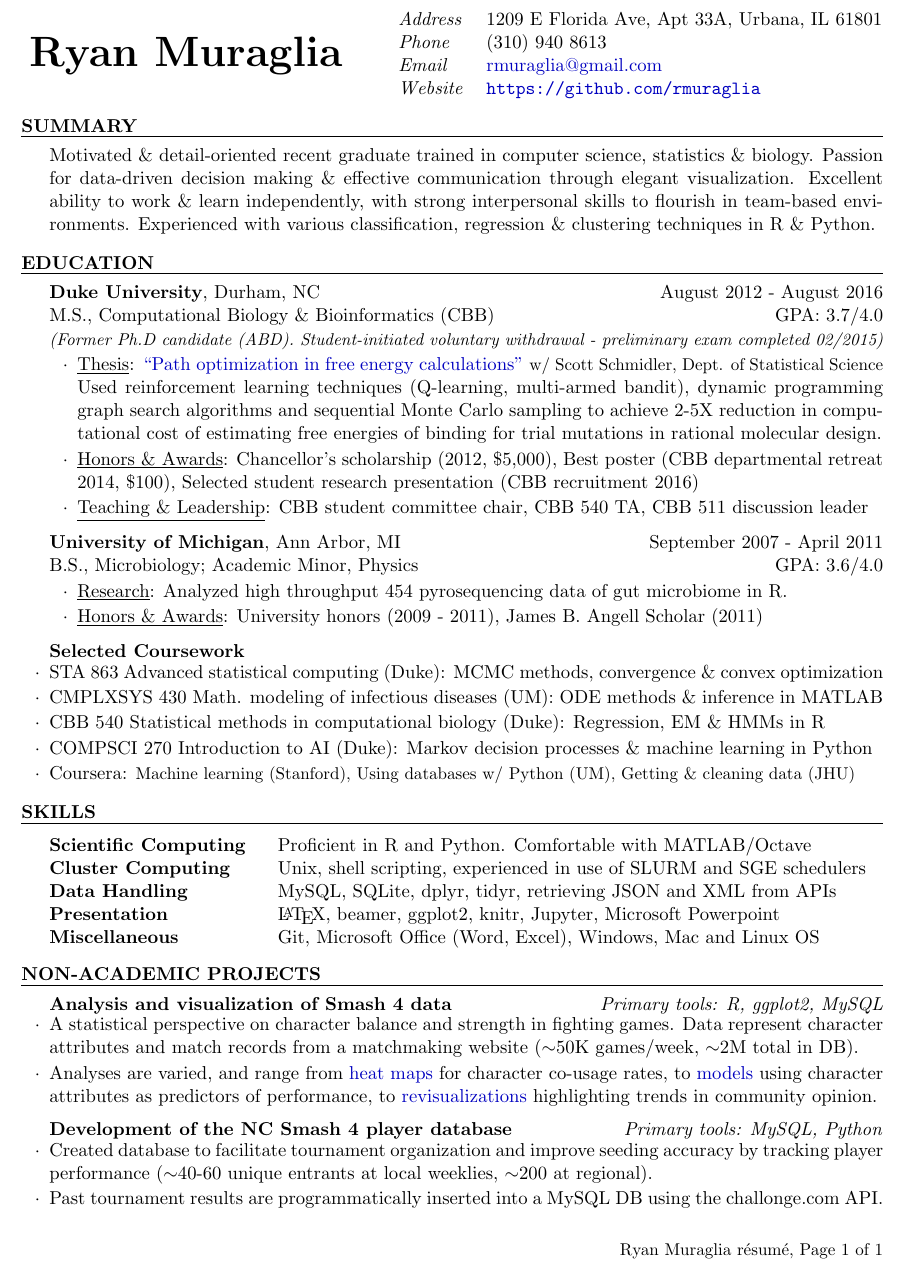
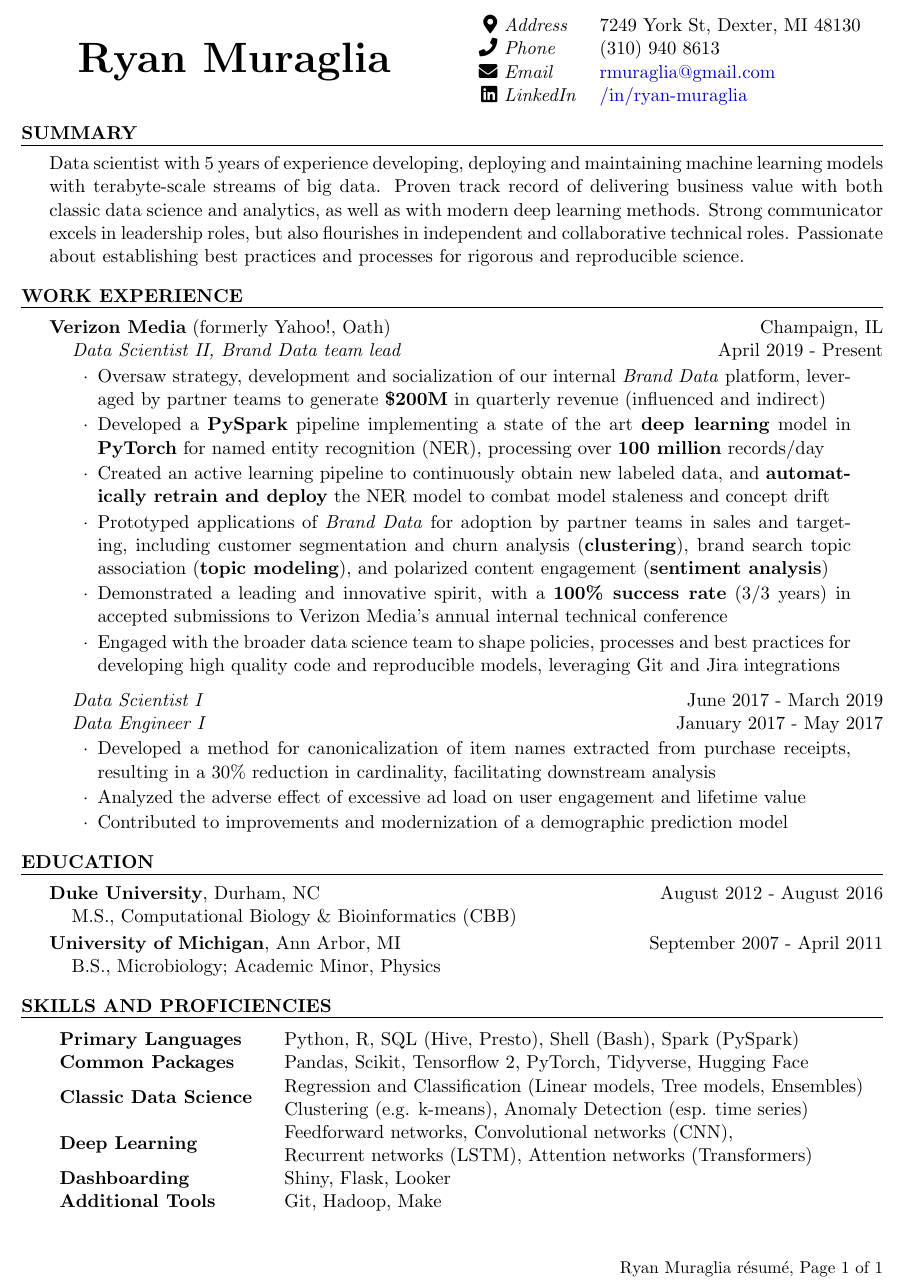
Before and after one commit to rmuraglia/RM_resume, a LaTeX CV (RM_resume.tex): part of the page, cut at the place of the change. Compiled offline with pdfLaTeX.

Commit message:
big update

```diff
--- a/RM_resume.tex
+++ b/RM_resume.tex
@@ -6,10 +7,10 @@
 
 \documentclass[11pt]{article}
 
-\usepackage[left=0.75in,top=0.64in,right=0.75in,bottom=0.65in]{geometry} % Document margins
+\usepackage[left=0.75in,top=0.6in,right=0.75in,bottom=0.6in]{geometry} % Document margins
 % \usepackage[margin=0.75in]{geometry}
 \usepackage[parfill]{parskip}
-\usepackage{fancyhdr, lastpage, array, ifthen, hyperref, multirow, xcolor}
+\usepackage{fancyhdr, lastpage, array, ifthen, hyperref, multirow, xcolor, fontawesome5,amsmath}
 \setlength{\headheight}{15.2pt}
 \pagestyle{fancy}
 
@@ -64,23 +65,61 @@
 
 \begin{document}
 
-\begin{tabular}{ @{\hspace{1ex}} >{\bfseries}c @{\hspace{7ex}} >{\itshape}l @{\hspace{3ex}} l }
+\begingroup
+\setlength{\tabcolsep}{2pt}
+\begin{tabular}{ @{\hspace{7ex}} >{\bfseries}c @{\hspace{11ex}} r >{\itshape}l @{\hspace{3ex}} l }
 \multirow{4}{*}{{\Huge Ryan Muraglia}}
-  & Address & 1209 E Florida Ave, Apt 33A, Urbana, IL 61801 \\
-  & Phone & (310) 940 8613 \\
-  & Email & \href{mailto:rmuraglia@gmail.com}{rmuraglia@gmail.com} \\
-  & Website & \url{https://github.com/rmuraglia}
+  & \faIcon{map-marker-alt} & Address & 7249 York St, Dexter, MI 48130 \\
+  & \faPhone & Phone & (310) 940 8613 \\
+  & \faIcon{envelope} & Email & \href{mailto:rmuraglia@gmail.com}{rmuraglia@gmail.com} \\
+  & \faLinkedin & LinkedIn & \href{https://www.linkedin.com/in/ryan-muraglia-63492b126/}{/in/ryan-muraglia} \\
+  % & \faGithub & GitHub & \url{https://github.com/rmuraglia} \\
+  % & \faIcon{pencil-alt} & Blog & \url{foo}{bar} \\
 \end{tabular}
+\endgroup
 
 %-------------------------------------------------
-% SKILLS
+%   SUMMARY
 %-------------------------------------------------
 
 \begin{rSection}{Summary}
-Motivated \& detail-oriented recent graduate trained in computer science, statistics \& biology.
-Passion for data-driven decision making \& effective communication through elegant visualization.
-Excellent ability to work \& learn independently, with strong interpersonal skills to flourish in team-based environments.
-Experienced with various classification, regression \& clustering techniques in R \& Python.
+Data scientist with 5 years of experience developing, deploying and maintaining machine learning models with terabyte-scale streams of big data.
+Proven track record of delivering business value with both classic data science and analytics, as well as with modern deep learning methods.
+Strong communicator excels in leadership roles, but also flourishes in independent and collaborative technical roles.
+Passionate about establishing best practices and processes for rigorous and reproducible science.
+\end{rSection}
+
+%-------------------------------------------------
+%   WORK EXPERIENCE
+%-------------------------------------------------
+
+\begin{rSection}{Work Experience}
+{\bf Verizon Media} (formerly Yahoo!, Oath) \hfill Champaign, IL \\
+{\em \hspace*{2ex} Data Scientist II, Brand Data team lead} \hfill April 2019 - Present
+
+\begin{list}{$\cdot$}{\leftmargin=6ex \rightmargin=4ex} % \cdot used for bullets
+   \itemsep -0.5em \vspace{-0.5em} % Compress items in list together for aesthetics
+   \item Oversaw strategy, development and socialization of our internal \textit{Brand Data} platform, leveraged by partner teams to generate \textbf{\$200M} in quarterly revenue (influenced and indirect)
+   \item Developed a \textbf{PySpark} pipeline implementing a state of the art \textbf{deep learning} model in \textbf{PyTorch} for named entity recognition (NER), processing over \textbf{100 million} records/day
+   % \item Achieved \textbf{2x speed up} in inference job runtime and \textbf{5x reduction} in memory utilization relative to the previously used algorithm, saving \$500 in monthly compute costs for brand extraction jobs
+   \item Created an active learning pipeline to continuously obtain new labeled data, and \textbf{automatically retrain and deploy} the NER model to combat model staleness and concept drift
+   \item Prototyped applications of \textit{Brand Data} for adoption by partner teams in sales and targeting, including customer segmentation and churn analysis (\textbf{clustering}), brand search topic association (\textbf{topic modeling}), and polarized content engagement (\textbf{sentiment analysis})
+   % \item Brand linking (aka brand mapping) relevant but not too exciting
+   % \item Brand dictionary same thing -- relevant but maybe not technically challenging or exciting
+   \item Demonstrated a leading and innovative spirit, with a \textbf{100\% success rate} (3/3 years) in accepted submissions to Verizon Media's annual internal technical conference
+   \item Engaged with the broader data science team to shape policies, processes and best practices for developing high quality code and reproducible models, leveraging Git and Jira integrations
+\end{list}
+
+{\em \hspace*{2ex} Data Scientist I} \hfill June 2017 - March 2019 \\
+{\em \hspace*{2ex} Data Engineer I} \hfill January 2017 - May 2017
+
+\begin{list}{$\cdot$}{\leftmargin=6ex \rightmargin=4ex} % \cdot used for bullets
+   \itemsep -0.5em \vspace{-0.5em} % Compress items in list together for aesthetics
+   \item Developed a method for canonicalization of item names extracted from purchase receipts, resulting in a 30\% reduction in cardinality, facilitating downstream analysis
+   \item Analyzed the adverse effect of excessive ad load on user engagement and lifetime value
+   \item Contributed to improvements and modernization of a demographic prediction model
+\end{list}
+
 \end{rSection}
 
 %------------------------------------------
@@ -90,77 +129,33 @@ Experienced with various classification, regression \& clustering techniques in
 \begin{rSection}{Education}
 
 {\bf Duke University}, Durham, NC \hfill August 2012 - August 2016 \\
-M.S., Computational Biology \& Bioinformatics (CBB) \hfill GPA: 3.7/4.0 \\
-{\em {\small (Former Ph.D candidate (ABD). Student-initiated voluntary withdrawal - preliminary exam completed 02/2015)}}
-\begin{list}{$\cdot$}{\leftmargin=1.5em} % \cdot used for bullets, no indentation
-   \itemsep -0.5em \vspace{-0.5em} % Compress items in list together for aesthetics
-   \item \underline{Thesis}: \href{https://dl.dropboxusercontent.com/u/42186570/RM_thesis.pdf}{``Path optimization in free energy calculations''} {\small w/ Scott Schmidler, Dept. of Statistical Science} \\
-   Used reinforcement learning techniques (Q-learning, multi-armed bandit), dynamic programming graph search algorithms and sequential Monte Carlo sampling to achieve 2-5X reduction in computational cost of estimating free energies of binding for trial mutations in rational molecular design. % add hyperlinks for images in here as well?
-   \item \underline{Honors \& Awards}: Chancellor's scholarship (2012, \$5,000), Best poster (CBB departmental retreat 2014, \$100), Selected student research presentation (CBB recruitment 2016)
-   \item \underline{Teaching \& Leadership}: CBB student committee chair, CBB 540 TA, CBB 511 discussion leader
-\end{list}
+\hspace*{2ex} M.S., Computational Biology \& Bioinformatics (CBB)
+% {\em {\small (Former Ph.D candidate (ABD). Student-initiated voluntary withdrawal - preliminary exam completed 02/2015)}}
 
-\vspace{-0.0ex}
+\vspace{-1ex}
 {\bf University of Michigan}, Ann Arbor, MI \hfill September 2007 - April 2011 \\
-B.S., Microbiology; Academic Minor, Physics \hfill GPA: 3.6/4.0
-\begin{list}{$\cdot$}{\leftmargin=1.5em}
-   \itemsep -0.5em \vspace{-0.5em}
-   \item \underline{Research}: Analyzed high throughput 454 pyrosequencing data of gut microbiome in R.
-   \item \underline{Honors \& Awards}: University honors (2009 - 2011), James B. Angell Scholar (2011)
-\end{list}
+\hspace*{2ex} B.S., Microbiology; Academic Minor, Physics
 
-\vspace{-0.0ex}
-{\bf Selected Coursework}\\
-\begin{list}{$\cdot$}{\leftmargin=0em}
-   \itemsep -0.5em \vspace{-2.0em}
-   \item STA 863 Advanced statistical computing (Duke): MCMC methods, convergence \& convex optimization % gibbs sampling, hybrid monte carlo, tempering, inference (kalman filter)
-   \item CMPLXSYS 430 Math. modeling of infectious diseases (UM): ODE methods \& inference in MATLAB
-   \item CBB 540 Statistical methods in computational biology (Duke): Regression, EM \& HMMs in R
-   \item COMPSCI 270 Introduction to AI (Duke): Markov decision processes \& machine learning in Python
-   \item Coursera: {\small Machine learning (Stanford), Using databases w/ Python (UM), Getting \& cleaning data (JHU)}
-\end{list}
 \end{rSection}
-
 %-------------------------------------------------
 % SKILLS
 %-------------------------------------------------
 
-\begin{rSection}{Skills}
+\begin{rSection}{Skills and Proficiencies}
 
-\begin{tabular}{ @{} >{\bfseries}l @{\hspace{4ex}} l }
-Scientific Computing & Proficient in R and Python. Comfortable with MATLAB/Octave \\ % remove octave and put in scipy stack?
-Cluster Computing & Unix, shell scripting, experienced in use of SLURM and SGE schedulers \\
-% Statistical techniques?
-Data Handling & MySQL, SQLite, dplyr, tidyr, retrieving JSON and XML from APIs \\ % add pandas?
-Presentation & \LaTeX, beamer, ggplot2, knitr, Jupyter, Microsoft Powerpoint \\
-% Languages & English (native), French (fluent), Spanish (conversational) \\
-Miscellaneous & Git, Microsoft Office (Word, Excel), Windows, Mac and Linux OS
+\begin{tabular}{>{\bfseries}l @{\hspace{4ex}} l }
+Primary Languages & Python, R, SQL (Hive, Presto), Shell (Bash), Spark (PySpark) \\
+Common Packages & Pandas, Scikit, Tensorflow 2, PyTorch, Tidyverse, Hugging Face \\
+\multirow{2}{*}{{Classic Data Science}}
+  & Regression and Classification (Linear models, Tree models, Ensembles) \\
+  & Clustering (e.g. k-means), Anomaly Detection (esp. time series) \\
+\multirow{2}{*}{{Deep Learning}}
+  & Feedforward networks, Convolutional networks (CNN), \\
+  & Recurrent networks (LSTM), Attention networks (Transformers) \\
+Dashboarding & Shiny, Flask, Looker \\
+Additional Tools & Git, Hadoop, Make \\
 \end{tabular}
 
 \end{rSection}
 
-%-------------------------------------------------
-% NON-ACADEMIC PROJECTS
-%-------------------------------------------------
-
-\begin{rSection}{Non-academic projects}
-
-\textbf{Analysis and visualization of Smash 4 data} \hfill \textit{Primary tools: R, ggplot2, MySQL} \\
-\begin{list}{$\cdot$}{\leftmargin=0em}
-   \itemsep -0.5em \vspace{-2.0em}
-   \item A statistical perspective on character balance and strength in fighting games. Data represent character attributes and match records from a matchmaking website ($\sim$50K games/week, $\sim$2M total in DB).
-   \item Analyses are varied, and range from \href{https://dl.dropboxusercontent.com/u/42186570/char_co-usage_icons.png}{heat maps} for character co-usage rates, to \href{https://dl.dropboxusercontent.com/u/42186570/4BR_v_runspeed_nozoom.png}{models} using character attributes as predictors of performance, to \href{https://dl.dropboxusercontent.com/u/42186570/4br-1.1.6-sorted-deltas.png}{revisualizations} highlighting trends in community opinion.
-   % \item Information disseminated, 10K impressions, 1.5K media engagements for each viz
-\end{list}
-
-\vspace{-0.2ex}
-\textbf{Development of the NC Smash 4 player database} \hfill \textit{Primary tools: MySQL, Python} \\
-\begin{list}{$\cdot$}{\leftmargin=0em}
-   \itemsep -0.5em \vspace{-2.0em}
-   \item Created database to facilitate tournament organization and improve seeding accuracy by tracking player performance ($\sim$40-60 unique entrants at local weeklies, $\sim$200 at regional). % add number in db
-   \item Past tournament results are programmatically inserted into a MySQL DB using the challonge.com API.
-\end{list}
-
-\end{rSection}
-
 \end{document}
```
Also changed, not shown: RM_resume.pdf, RM_resume.tex (1 more changed lines), 4 other files.
